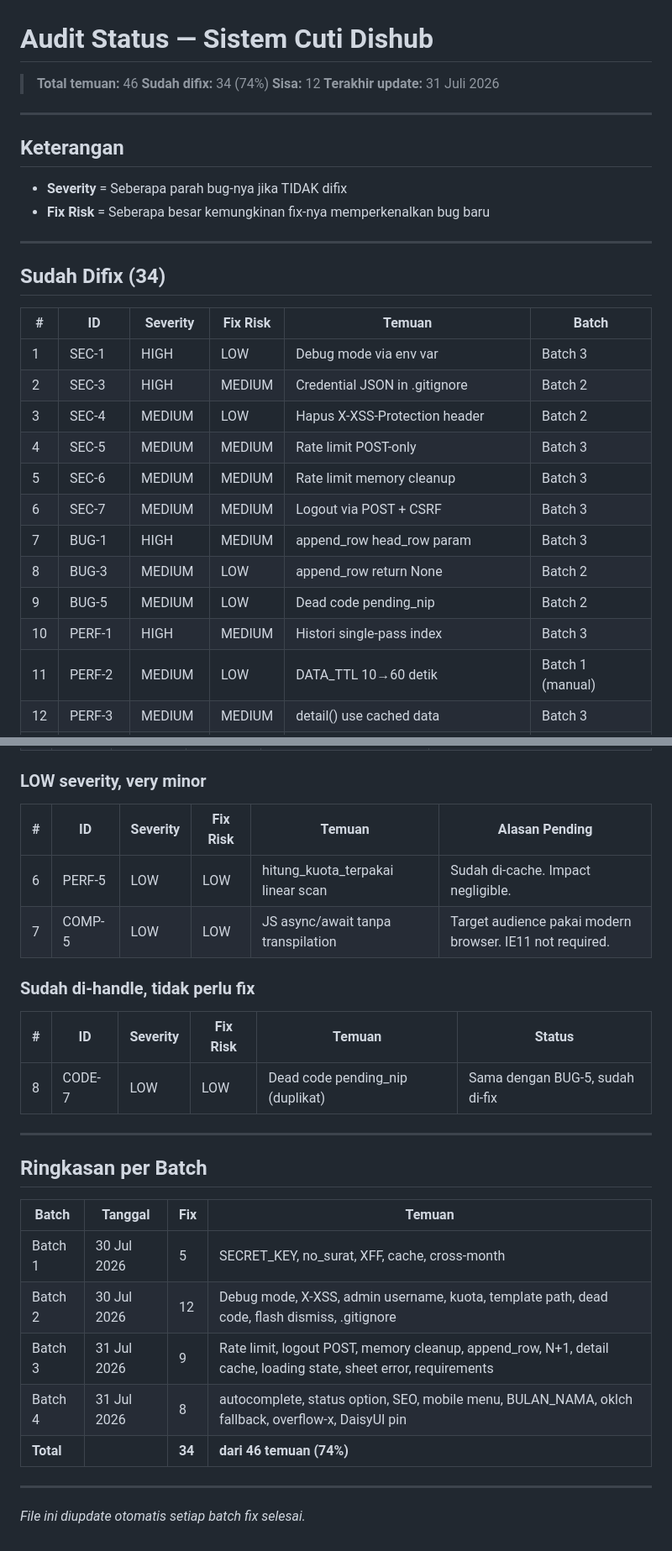
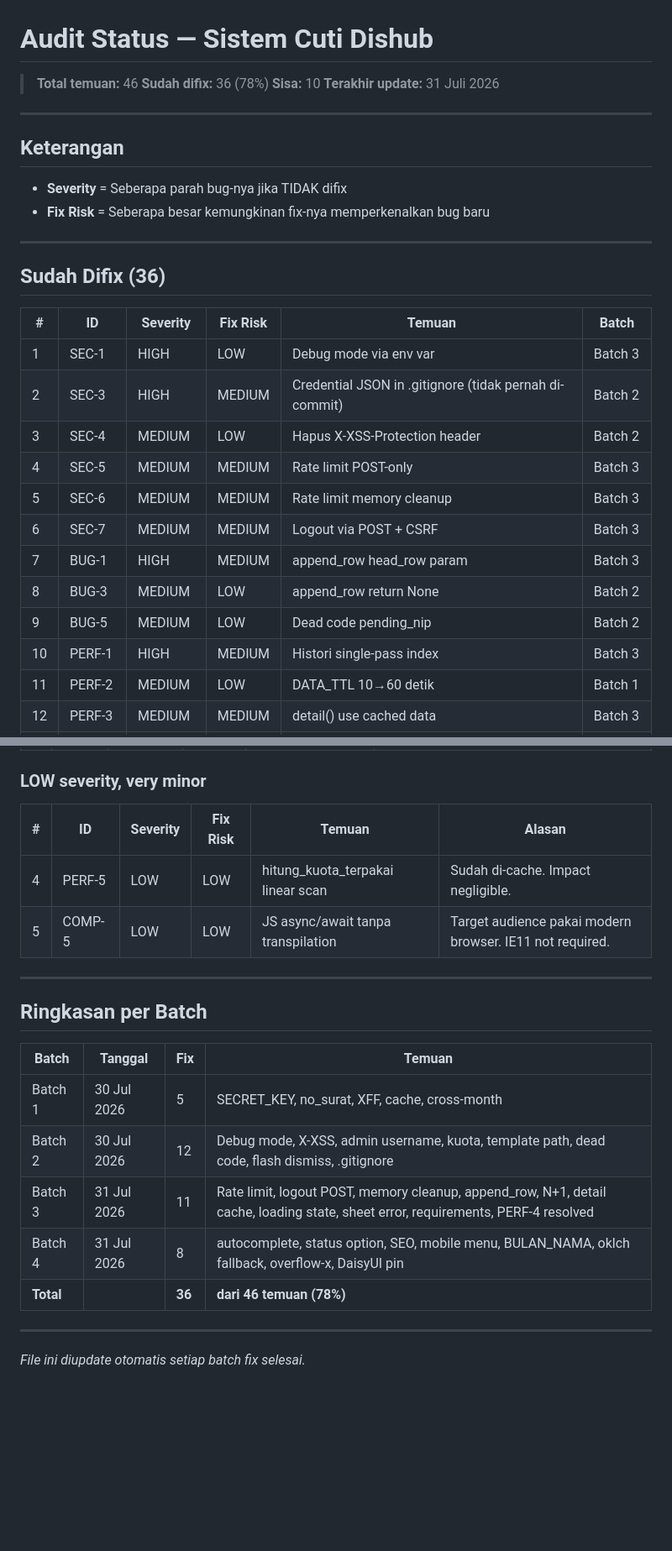
Before and after one commit to Joyy01-zero/web-sistem-cuti-dishub, a Markdown page: AUDIT_REMAINING.md, 2 parts joined by grey strips. Shown at 84% size. Drawn GitHub-style; blank space fills up the shorter version.

```diff
--- a/AUDIT_REMAINING.md
+++ b/AUDIT_REMAINING.md
@@ -1,8 +1,8 @@
 # Audit Status — Sistem Cuti Dishub
 
 > **Total temuan:** 46
-> **Sudah difix:** 34 (74%)
-> **Sisa:** 12
+> **Sudah difix:** 36 (78%)
+> **Sisa:** 10
 > **Terakhir update:** 31 Juli 2026
 
 ---
@@ -14,12 +14,12 @@
 
 ---
 
-## Sudah Difix (34)
+## Sudah Difix (36)
 
 | # | ID | Severity | Fix Risk | Temuan | Batch |
 |---|-----|----------|----------|--------|-------|
 | 1 | SEC-1 | HIGH | LOW | Debug mode via env var | Batch 3 |
-| 2 | SEC-3 | HIGH | MEDIUM | Credential JSON in .gitignore | Batch 2 |
+| 2 | SEC-3 | HIGH | MEDIUM | Credential JSON in .gitignore (tidak pernah di-commit) | Batch 2 |
 | 3 | SEC-4 | MEDIUM | LOW | Hapus X-XSS-Protection header | Batch 2 |
 | 4 | SEC-5 | MEDIUM | MEDIUM | Rate limit POST-only | Batch 3 |
 | 5 | SEC-6 | MEDIUM | MEDIUM | Rate limit memory cleanup | Batch 3 |
@@ -28,5 +28,5 @@
 | 8 | BUG-3 | MEDIUM | LOW | append_row return None | Batch 2 |
 | 9 | BUG-5 | MEDIUM | LOW | Dead code pending_nip | Batch 2 |
 | 10 | PERF-1 | HIGH | MEDIUM | Histori single-pass index | Batch 3 |
-| 11 | PERF-2 | MEDIUM | LOW | DATA_TTL 10→60 detik | Batch 1 (manual) |
+| 11 | PERF-2 | MEDIUM | LOW | DATA_TTL 10→60 detik | Batch 1 |
 | 12 | PERF-3 | MEDIUM | MEDIUM | detail() use cached data | Batch 3 |
@@ -79,16 +74,10 @@
 
 ### LOW severity, very minor
 
-| # | ID | Severity | Fix Risk | Temuan | Alasan Pending |
-|---|-----|----------|----------|--------|----------------|
-| 6 | PERF-5 | LOW | LOW | hitung_kuota_terpakai linear scan | Sudah di-cache. Impact negligible. |
-| 7 | COMP-5 | LOW | LOW | JS async/await tanpa transpilation | Target audience pakai modern browser. IE11 not required. |
-
-### Sudah di-handle, tidak perlu fix
-
-| # | ID | Severity | Fix Risk | Temuan | Status |
+| # | ID | Severity | Fix Risk | Temuan | Alasan |
 |---|-----|----------|----------|--------|--------|
-| 8 | CODE-7 | LOW | LOW | Dead code pending_nip (duplikat) | Sama dengan BUG-5, sudah di-fix |
+| 4 | PERF-5 | LOW | LOW | hitung_kuota_terpakai linear scan | Sudah di-cache. Impact negligible. |
+| 5 | COMP-5 | LOW | LOW | JS async/await tanpa transpilation | Target audience pakai modern browser. IE11 not required. |
 
 ---
 
@@ -98,9 +87,9 @@
 |-------|---------|-----|--------|
 | Batch 1 | 30 Jul 2026 | 5 | SECRET_KEY, no_surat, XFF, cache, cross-month |
 | Batch 2 | 30 Jul 2026 | 12 | Debug mode, X-XSS, admin username, kuota, template path, dead code, flash dismiss, .gitignore |
-| Batch 3 | 31 Jul 2026 | 9 | Rate limit, logout POST, memory cleanup, append_row, N+1, detail cache, loading state, sheet error, requirements |
+| Batch 3 | 31 Jul 2026 | 11 | Rate limit, logout POST, memory cleanup, append_row, N+1, detail cache, loading state, sheet error, requirements, PERF-4 resolved |
 | Batch 4 | 31 Jul 2026 | 8 | autocomplete, status option, SEO, mobile menu, BULAN_NAMA, oklch fallback, overflow-x, DaisyUI pin |
-| **Total** | | **34** | **dari 46 temuan (74%)** |
+| **Total** | | **36** | **dari 46 temuan (78%)** |
 
 ---
 
```
Also changed, not shown: other parts of AUDIT_REMAINING.md (+30 -35 lines).
